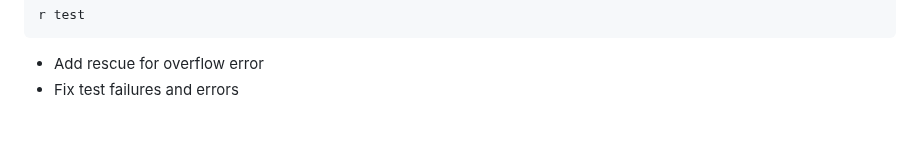
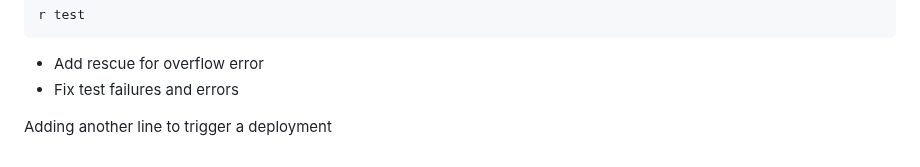
Before and after one commit to tacoda/gorails-url-shortener, a Markdown page: README.md, the part around the change. GitHub-like rendering; blank space fills up the shorter version.

Commit message:
Trigger deployment

```diff
--- a/README.md
+++ b/README.md
@@ -256,3 +256,5 @@ r test
 
 - Add rescue for overflow error
 - Fix test failures and errors
+
+Adding another line to trigger a deployment
```
